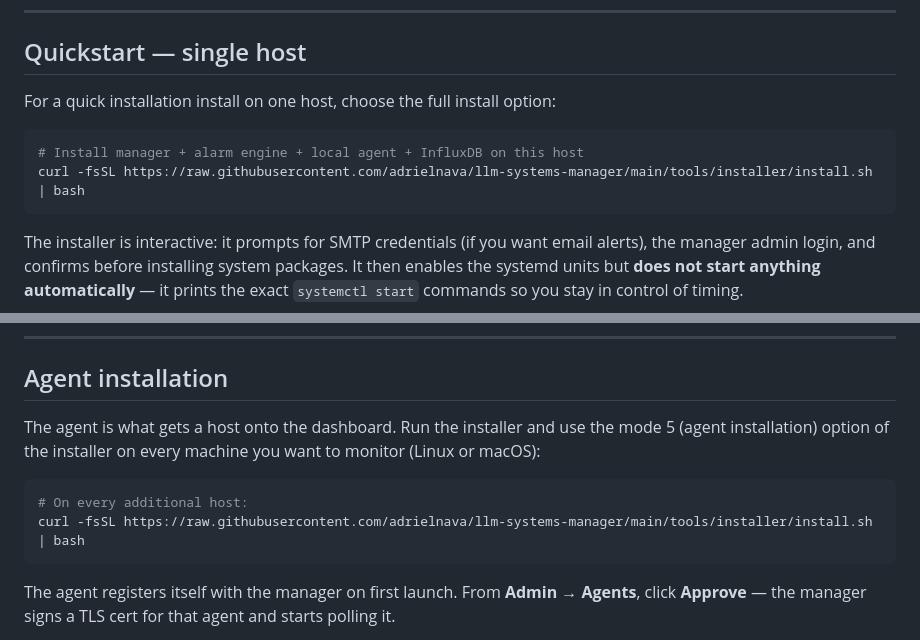
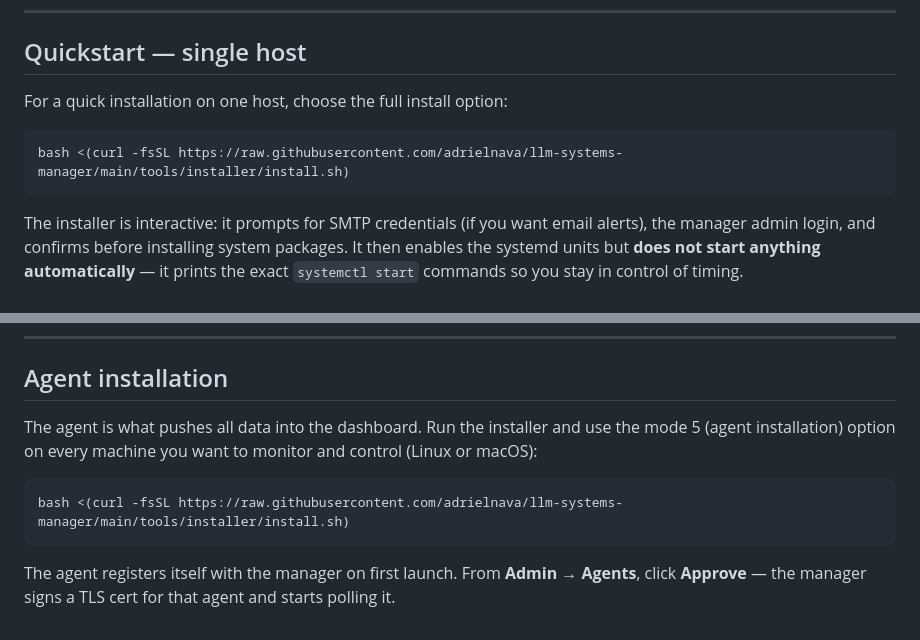
Before and after one commit to llmsyscore/llm-systems-manager, a Markdown page: README.md, 2 parts joined by grey strips. Rendered like a GitHub page.

Commit message:
Clarify quickstart and agent installation instructions
Updated installation instructions for clarity and consistency.

Signed-off-by: adrielnava <88289059+adrielnava@users.noreply.github.com>

````diff
--- a/README.md
+++ b/README.md
@@ -64,11 +64,10 @@ If you find this project useful, please consider leaving a donation
 
 ## Quickstart — single host
 
-For a quick installation install on one host, choose the full install option:
+For a quick installation on one host, choose the full install option:
 
 ```bash
-# Install manager + alarm engine + local agent + InfluxDB on this host
-curl -fsSL https://raw.githubusercontent.com/adrielnava/llm-systems-manager/main/tools/installer/install.sh | bash
+bash <(curl -fsSL https://raw.githubusercontent.com/adrielnava/llm-systems-manager/main/tools/installer/install.sh)
 ```
 
 The installer is interactive: it prompts for SMTP credentials (if you want email alerts), the manager admin login, and confirms before installing system packages. It then enables the systemd units but **does not start anything automatically** — it prints the exact `systemctl start` commands so you stay in control of timing.
@@ -85,11 +84,10 @@ That's it for a single-host lab. Everything else below is for adding more hosts
 
 ## Agent installation
 
-The agent is what gets a host onto the dashboard. Run the installer and use the mode 5 (agent installation) option of the installer on every machine you want to monitor (Linux or macOS):
+The agent is what pushes all data into the dashboard. Run the installer and use the mode 5 (agent installation) option on every machine you want to monitor and control (Linux or macOS):
 
 ```bash
-# On every additional host:
-curl -fsSL https://raw.githubusercontent.com/adrielnava/llm-systems-manager/main/tools/installer/install.sh | bash
+bash <(curl -fsSL https://raw.githubusercontent.com/adrielnava/llm-systems-manager/main/tools/installer/install.sh)
 ```
 
 The agent registers itself with the manager on first launch. From **Admin → Agents**, click **Approve** — the manager signs a TLS cert for that agent and starts polling it.
````
